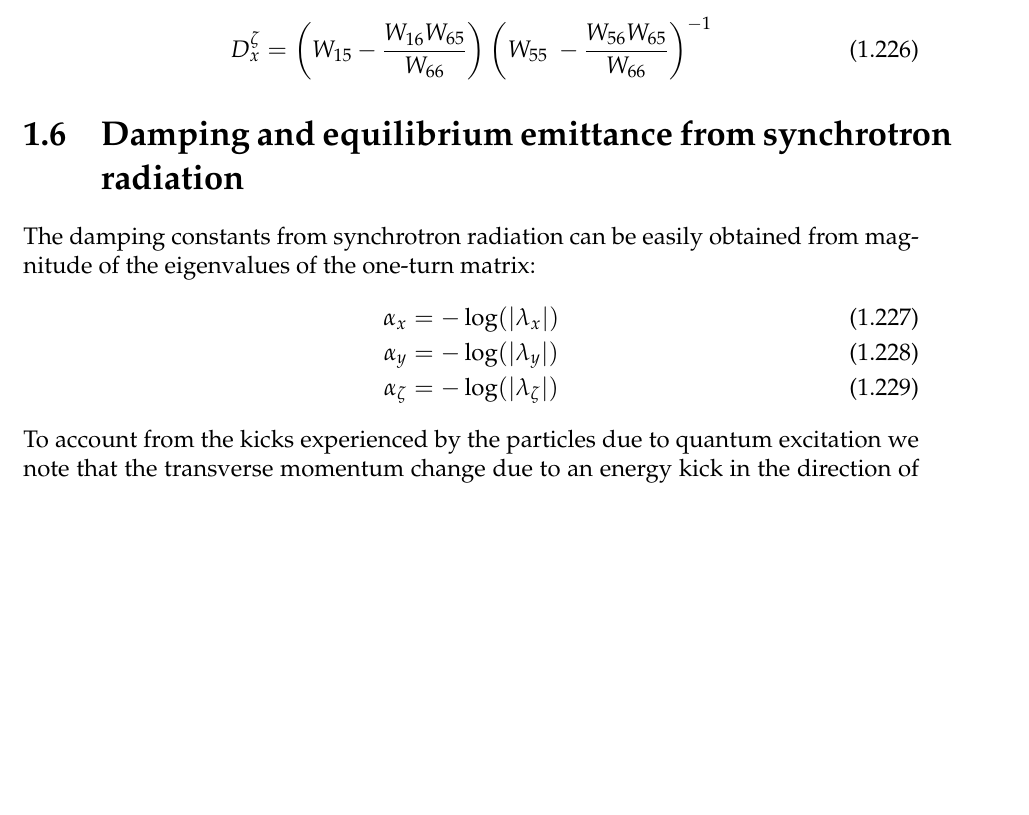
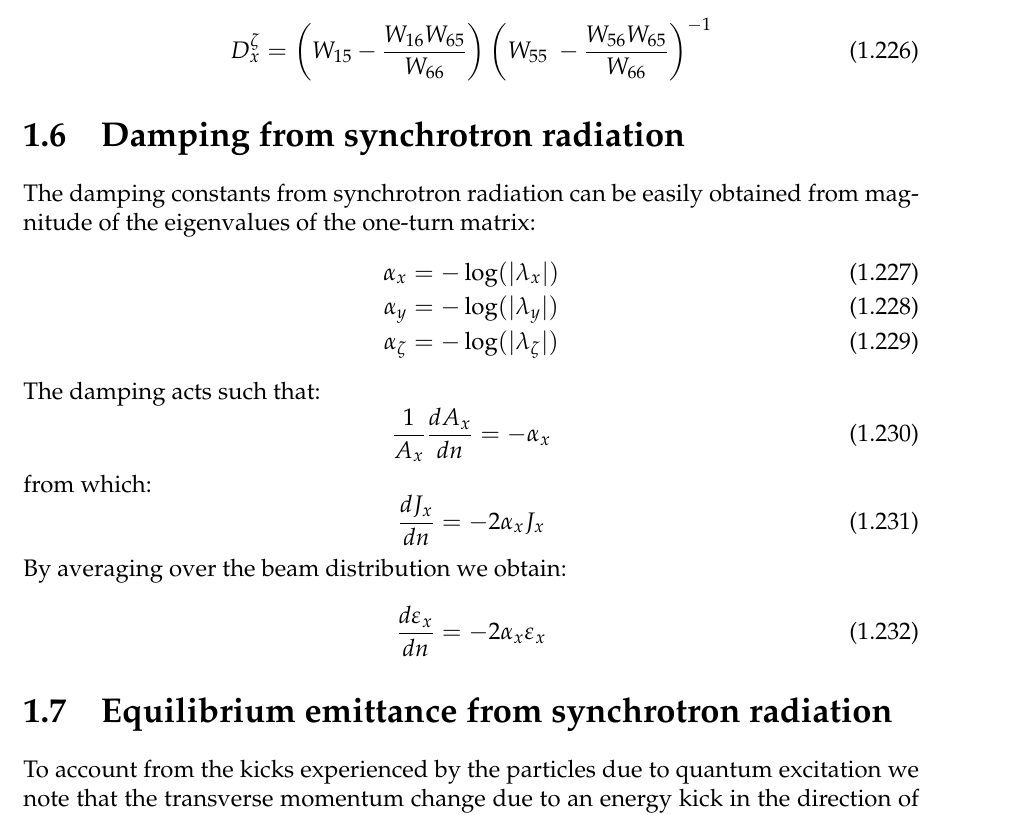
Before and after one commit to xsuite/xsuite, a LaTeX book (docs/physics_manual/physics_man.tex, which reads docs/physics_manual/xtrack.tex): part of page 37 of 97, cut so that both start at the same text, the shorter picture padded with empty space. Compiled offline with pdfLaTeX.

Commit message:
Explain damping

```diff
--- a/docs/physics_manual/xtrack.tex
+++ b/docs/physics_manual/xtrack.tex
@@ -1694,7 +1694,7 @@ which gives the crab dispersion:
 D_x^\zeta = \left(W_{15} -\frac{W_{16}W_{65}}{W_{66}}\right)\left( W_{55}\ -  \frac{W_{56}W_{65}}{W_{66}} \right)^{-1}
 \end{equation}
 
-\section{Damping and equilibrium emittance from synchrotron radiation}
+\section{Damping from synchrotron radiation}
 
 The damping constants from synchrotron radiation can be easily obtained from magnitude of the eigenvalues of the one-turn matrix:
 \begin{align}
@@ -1702,6 +1702,21 @@ The damping constants from synchrotron radiation can be easily obtained from mag
 \alpha_y &= -\log( \lvert \lambda_y \rvert)\\
 \alpha_\zeta &= -\log( \lvert \lambda_\zeta \rvert)
 \end{align}
+
+The damping acts such that:
+\begin{equation}
+\frac{1}{A_x} \frac{dA_x}{dn} = - \alpha_x
+\end{equation}
+from which:
+\begin{equation}
+\frac{dJ_x}{dn} = - 2 \alpha_x J_x
+\end{equation}
+By averaging over the beam distribution we obtain:
+\begin{equation}
+\frac{d\varepsilon_x}{dn} = - 2 \alpha_x \varepsilon_x
+\end{equation}
+
+\section{Equilibrium emittance from synchrotron radiation}
 
 To account from the kicks experienced by the particles due to quantum excitation we note that the transverse momentum change due to an energy kick in the direction of the particle motion can be written as:
 \begin{align}
```
Also changed, not shown: docs/physics_manual/physics_man.pdf.
